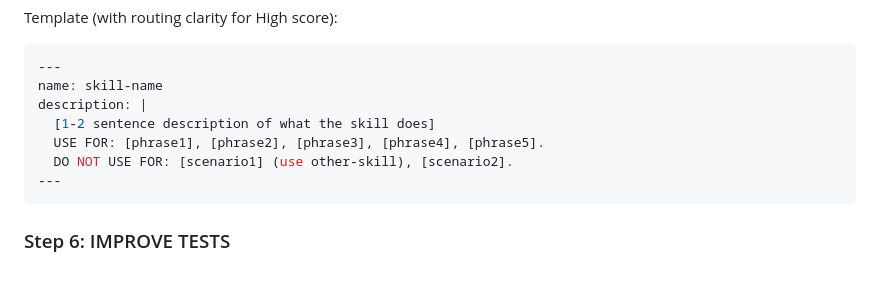
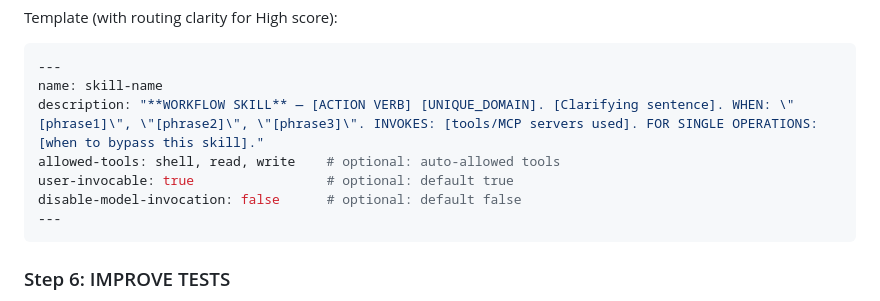
Before and after one commit to spboyer/sensei, a Markdown page: SKILL.md, the part around the change. Rendered like a GitHub page; blank space fills up the shorter version.

Commit message:
feat: update SKILL.md template with Copilot CLI frontmatter fields

````diff
--- a/SKILL.md
+++ b/SKILL.md
@@ -150,10 +150,10 @@ Template (with routing clarity for High score):
 ```yaml
 ---
 name: skill-name
-description: |
-  [1-2 sentence description of what the skill does]
-  USE FOR: [phrase1], [phrase2], [phrase3], [phrase4], [phrase5].
-  DO NOT USE FOR: [scenario1] (use other-skill), [scenario2].
+description: "**WORKFLOW SKILL** — [ACTION VERB] [UNIQUE_DOMAIN]. [Clarifying sentence]. WHEN: \"[phrase1]\", \"[phrase2]\", \"[phrase3]\". INVOKES: [tools/MCP servers used]. FOR SINGLE OPERATIONS: [when to bypass this skill]."
+allowed-tools: shell, read, write    # optional: auto-allowed tools
+user-invocable: true                 # optional: default true
+disable-model-invocation: false      # optional: default false
 ---
 ```
 
````
